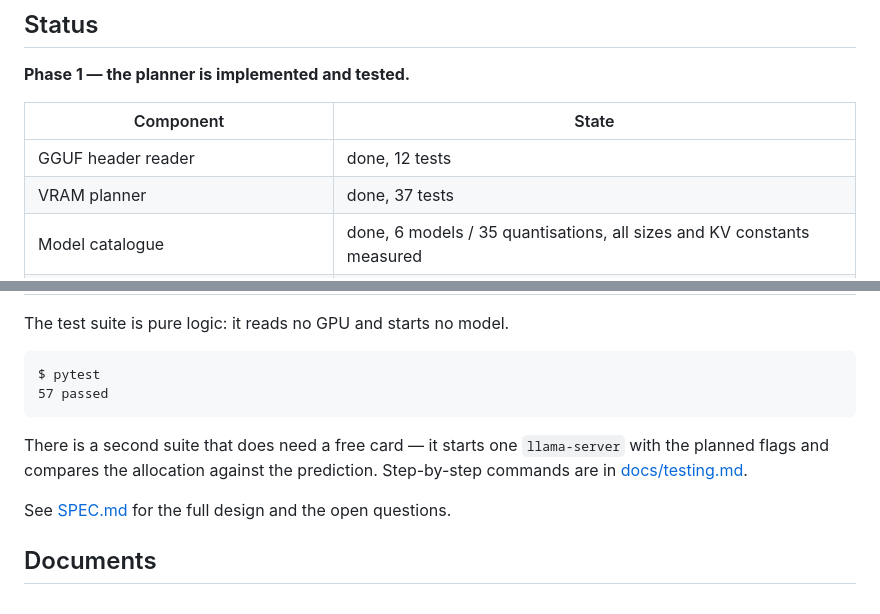
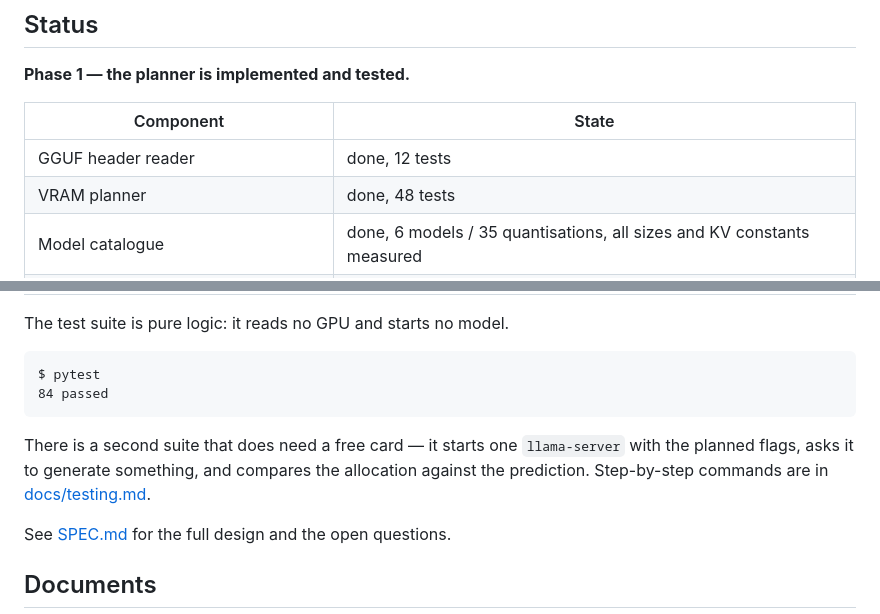
Before and after one commit to rotorbase/Cpt_Mem0, a Markdown page: README.md, 2 parts joined by grey strips. Rendered like a GitHub page.

````diff
--- a/README.md
+++ b/README.md
@@ -72,7 +72,7 @@ cpt-mem0 update     # update the llama.cpp build (never automatic)
 | Component | State |
 |---|---|
 | GGUF header reader | done, 12 tests |
-| VRAM planner | done, 37 tests |
+| VRAM planner | done, 48 tests |
 | Model catalogue | done, 6 models / 35 quantisations, all sizes and KV constants measured |
 | CLI (`plan`, `models`, `validate-catalogue`) | done |
 | llama.cpp bootstrap and self-update | not started |
@@ -83,13 +83,13 @@ The test suite is pure logic: it reads no GPU and starts no model.
 
 ```
 $ pytest
-57 passed
+84 passed
 ```
 
 There is a second suite that does need a free card — it starts one
-`llama-server` with the planned flags and compares the allocation
-against the prediction. Step-by-step commands are in
-[docs/testing.md](docs/testing.md).
+`llama-server` with the planned flags, asks it to generate something,
+and compares the allocation against the prediction. Step-by-step
+commands are in [docs/testing.md](docs/testing.md).
 
 See [SPEC.md](SPEC.md) for the full design and the open questions.
 
````
Also changed, not shown: docs/testing.md (+37 -5 lines).
